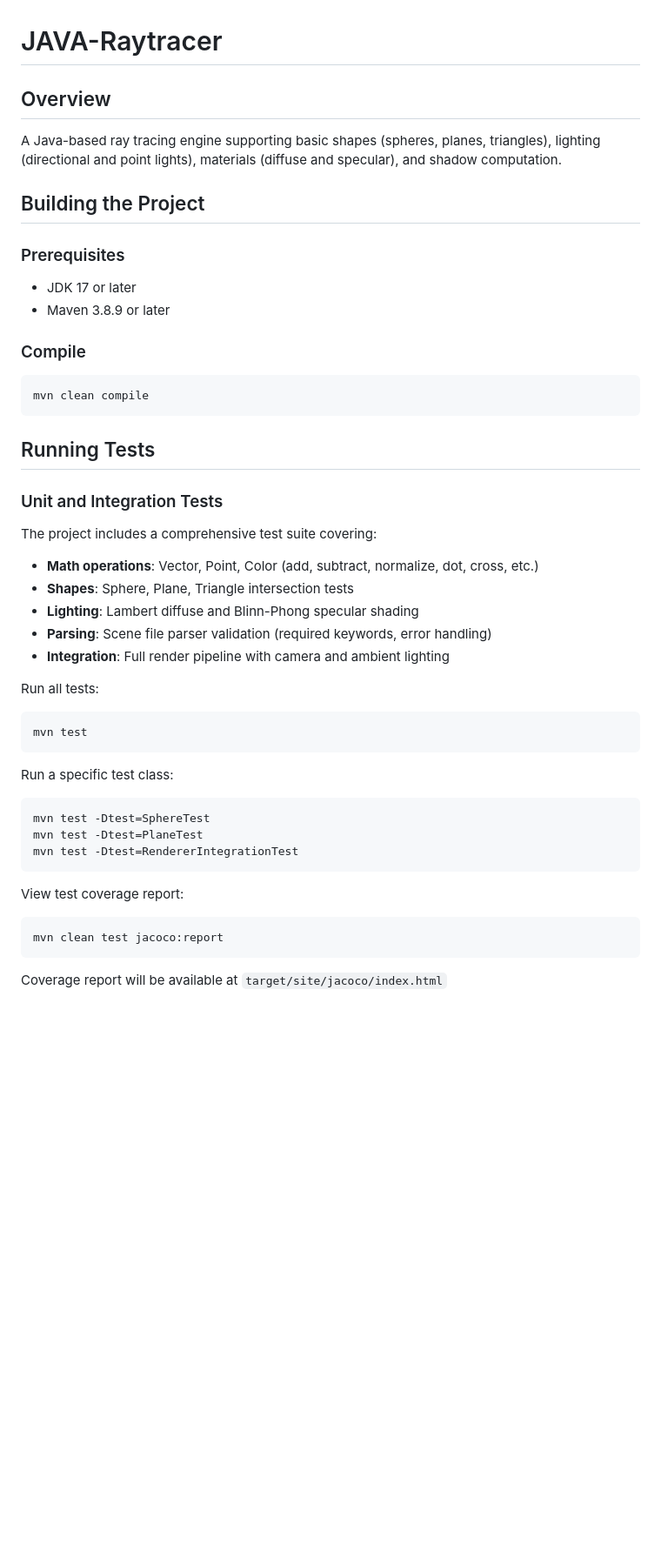
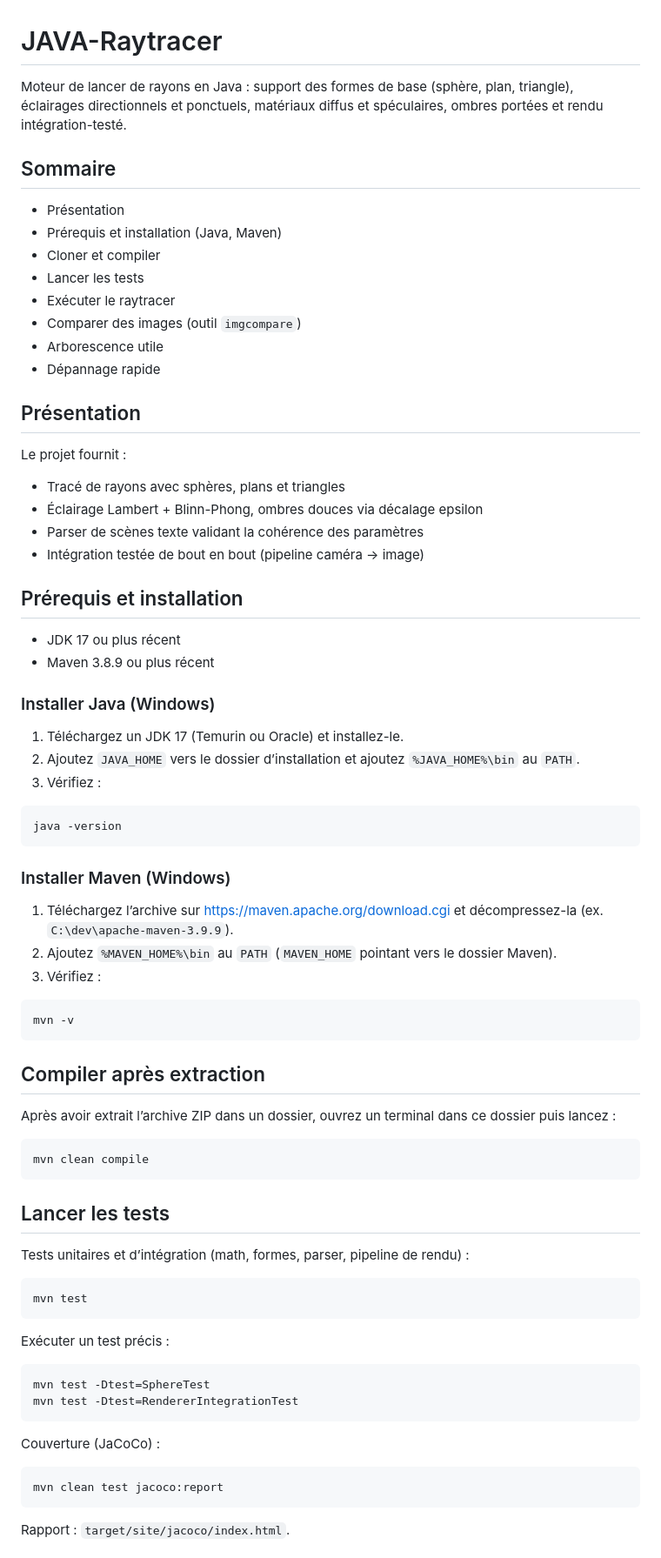
Before and after one commit to NeekzenTutorials/JAVA-Raytracer, a Markdown page: README.md, the part around one of its changes. Shown at 87% size. GitHub-like rendering; blank space fills up the shorter version.

````diff
--- a/README.md
+++ b/README.md
@@ -1,44 +1,63 @@
 # JAVA-Raytracer
 
-## Overview
-A Java-based ray tracing engine supporting basic shapes (spheres, planes, triangles), lighting (directional and point lights), materials (diffuse and specular), and shadow computation.
+Moteur de lancer de rayons en Java : support des formes de base (sphère, plan, triangle), éclairages directionnels et ponctuels, matériaux diffus et spéculaires, ombres portées et rendu intégration-testé.
 
-## Building the Project
+## Sommaire
+- Présentation
+- Prérequis et installation (Java, Maven)
+- Cloner et compiler
+- Lancer les tests
+- Exécuter le raytracer
+- Comparer des images (outil `imgcompare`)
+- Arborescence utile
+- Dépannage rapide
 
-### Prerequisites
-- JDK 17 or later
-- Maven 3.8.9 or later
+## Présentation
+Le projet fournit :
+- Tracé de rayons avec sphères, plans et triangles
+- Éclairage Lambert + Blinn-Phong, ombres douces via décalage epsilon
+- Parser de scènes texte validant la cohérence des paramètres
+- Intégration testée de bout en bout (pipeline caméra → image)
 
-### Compile
-```bash
+## Prérequis et installation
+- JDK 17 ou plus récent
+- Maven 3.8.9 ou plus récent
+
+### Installer Java (Windows)
+1. Téléchargez un JDK 17 (Temurin ou Oracle) et installez-le.
+2. Ajoutez `JAVA_HOME` vers le dossier d’installation et ajoutez `%JAVA_HOME%\bin` au `PATH`.
+3. Vérifiez :
+```powershell
+java -version
+```
+
+### Installer Maven (Windows)
+1. Téléchargez l’archive sur https://maven.apache.org/download.cgi et décompressez-la (ex. `C:\dev\apache-maven-3.9.9`).
+2. Ajoutez `%MAVEN_HOME%\bin` au `PATH` (`MAVEN_HOME` pointant vers le dossier Maven).
+3. Vérifiez :
+```powershell
+mvn -v
+```
+
+## Compiler après extraction
+Après avoir extrait l’archive ZIP dans un dossier, ouvrez un terminal dans ce dossier puis lancez :
+```powershell
 mvn clean compile
 ```
 
-## Running Tests
-
-### Unit and Integration Tests
-The project includes a comprehensive test suite covering:
-- **Math operations**: Vector, Point, Color (add, subtract, normalize, dot, cross, etc.)
-- **Shapes**: Sphere, Plane, Triangle intersection tests
-- **Lighting**: Lambert diffuse and Blinn-Phong specular shading
-- **Parsing**: Scene file parser validation (required keywords, error handling)
-- **Integration**: Full render pipeline with camera and ambient lighting
-
-Run all tests:
-```bash
+## Lancer les tests
+Tests unitaires et d’intégration (math, formes, parser, pipeline de rendu) :
+```powershell
 mvn test
 ```
-
-Run a specific test class:
-```bash
+Exécuter un test précis :
+```powershell
 mvn test -Dtest=SphereTest
-mvn test -Dtest=PlaneTest
 mvn test -Dtest=RendererIntegrationTest
 ```
-
-View test coverage report:
-```bash
+Couverture (JaCoCo) :
+```powershell
 mvn clean test jacoco:report
 ```
-Coverage report will be available at `target/site/jacoco/index.html`
+Rapport : `target/site/jacoco/index.html`.
 
````
Also changed, not shown: other parts of README.md (+27 -58 lines).
